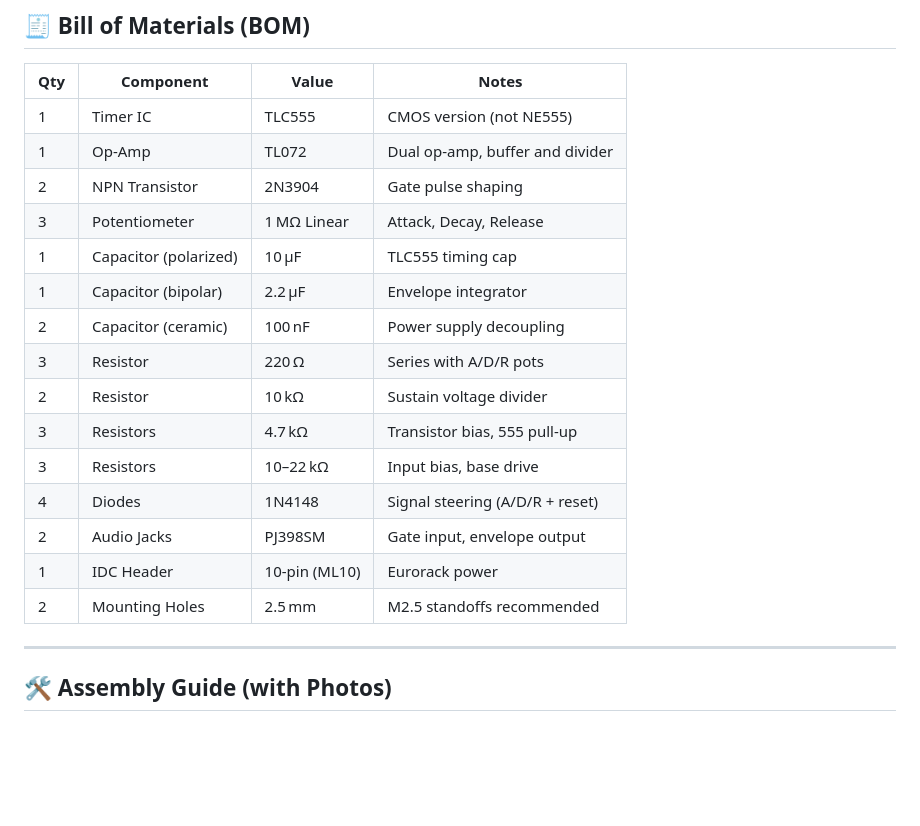
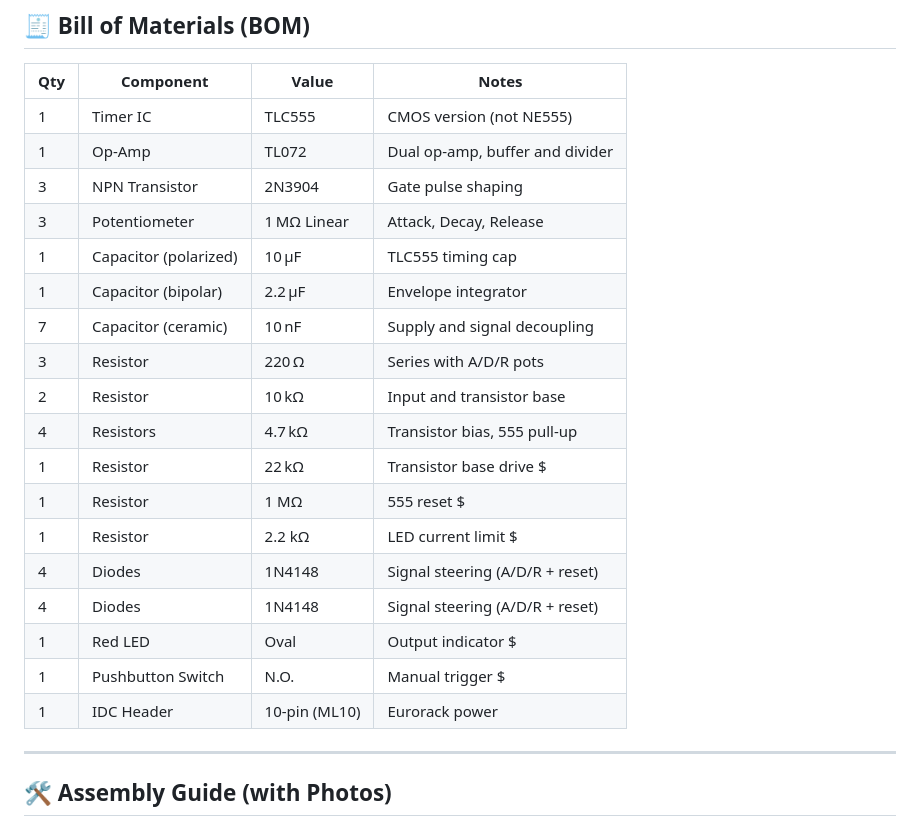
Before and after one commit to elandahl/eurorack-course, a Markdown page: project/04-adsr/README.md, the part around the change. Drawn GitHub-style; blank space fills up the shorter version.

Commit message:
Update README.md ADSR  BOM

```diff
--- a/project/04-adsr/README.md
+++ b/project/04-adsr/README.md
@@ -47,19 +47,22 @@ This folder includes the full set of KiCad source files:
 |-----|----------------------|--------------|---------------------------------|
 | 1   | Timer IC             | TLC555       | CMOS version (not NE555)        |
 | 1   | Op-Amp               | TL072        | Dual op-amp, buffer and divider |
-| 2   | NPN Transistor       | 2N3904       | Gate pulse shaping              |
+| 3   | NPN Transistor       | 2N3904       | Gate pulse shaping              |
 | 3   | Potentiometer        | 1 MΩ Linear  | Attack, Decay, Release          |
 | 1   | Capacitor (polarized)| 10 µF        | TLC555 timing cap               |
 | 1   | Capacitor (bipolar)  | 2.2 µF       | Envelope integrator             |
-| 2   | Capacitor (ceramic)  | 100 nF       | Power supply decoupling         |
+| 7   | Capacitor (ceramic)  | 10 nF        | Supply and signal decoupling         |
 | 3   | Resistor             | 220 Ω        | Series with A/D/R pots          |
-| 2   | Resistor             | 10 kΩ        | Sustain voltage divider         |
-| 3   | Resistors            | 4.7 kΩ        | Transistor bias, 555 pull-up    |
-| 3   | Resistors            | 10–22 kΩ      | Input bias, base drive          |
+| 2   | Resistor             | 10 kΩ        | Input and transistor base         |
+| 4   | Resistors            | 4.7 kΩ       | Transistor bias, 555 pull-up    |
+| 1   | Resistor             | 22 kΩ        | Transistor base drive          $
+| 1   | Resistor             | 1 MΩ         | 555 reset                      $
+| 1   | Resistor             | 2.2 kΩ       | LED current limit                      $
 | 4   | Diodes               | 1N4148       | Signal steering (A/D/R + reset) |
-| 2   | Audio Jacks          | PJ398SM      | Gate input, envelope output     |
+| 4   | Diodes               | 1N4148       | Signal steering (A/D/R + reset) |
+| 1   | Red LED              | Oval         | Output indicator               $
+| 1   | Pushbutton Switch    | N.O.         | Manual trigger                 $
 | 1   | IDC Header           | 10-pin (ML10)| Eurorack power                  |
-| 2   | Mounting Holes       | 2.5 mm       | M2.5 standoffs recommended      |
 
 ---
 
```
